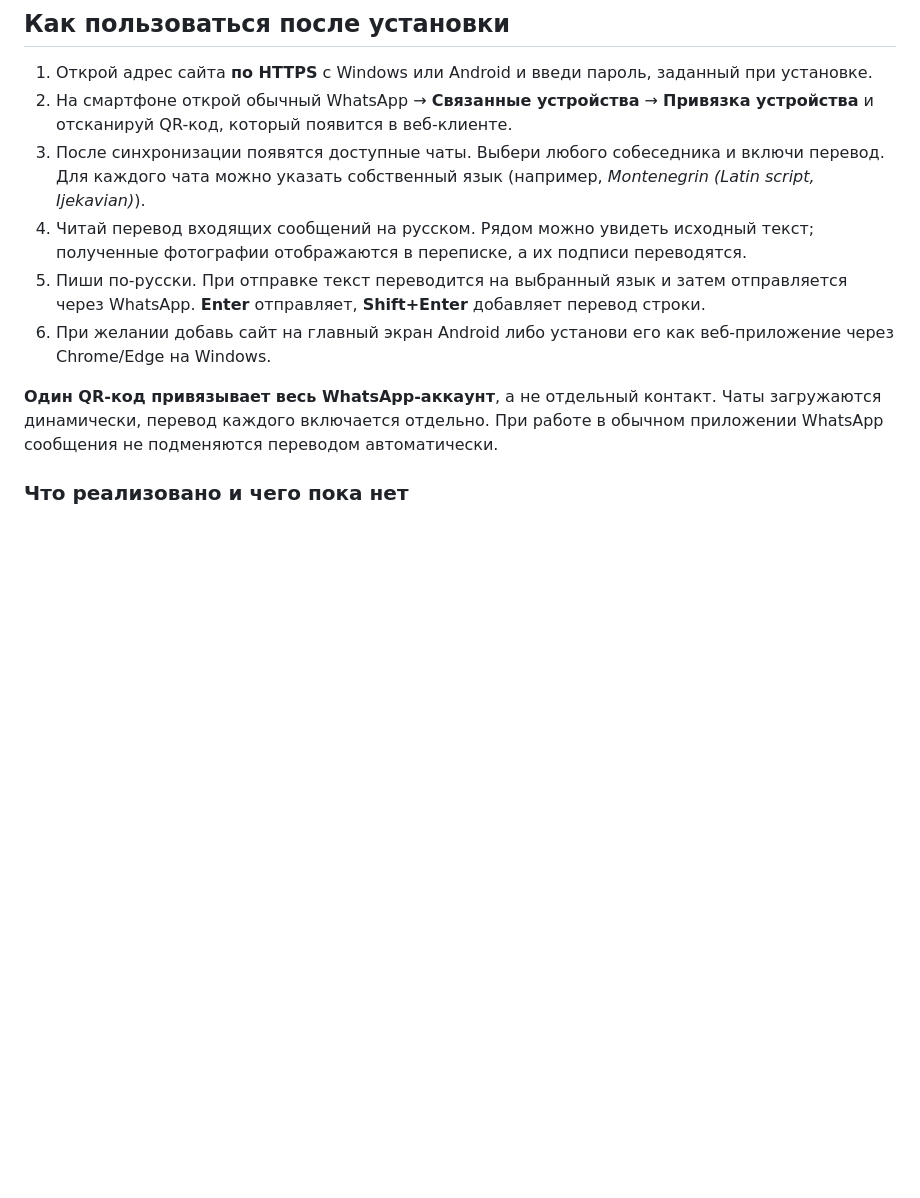
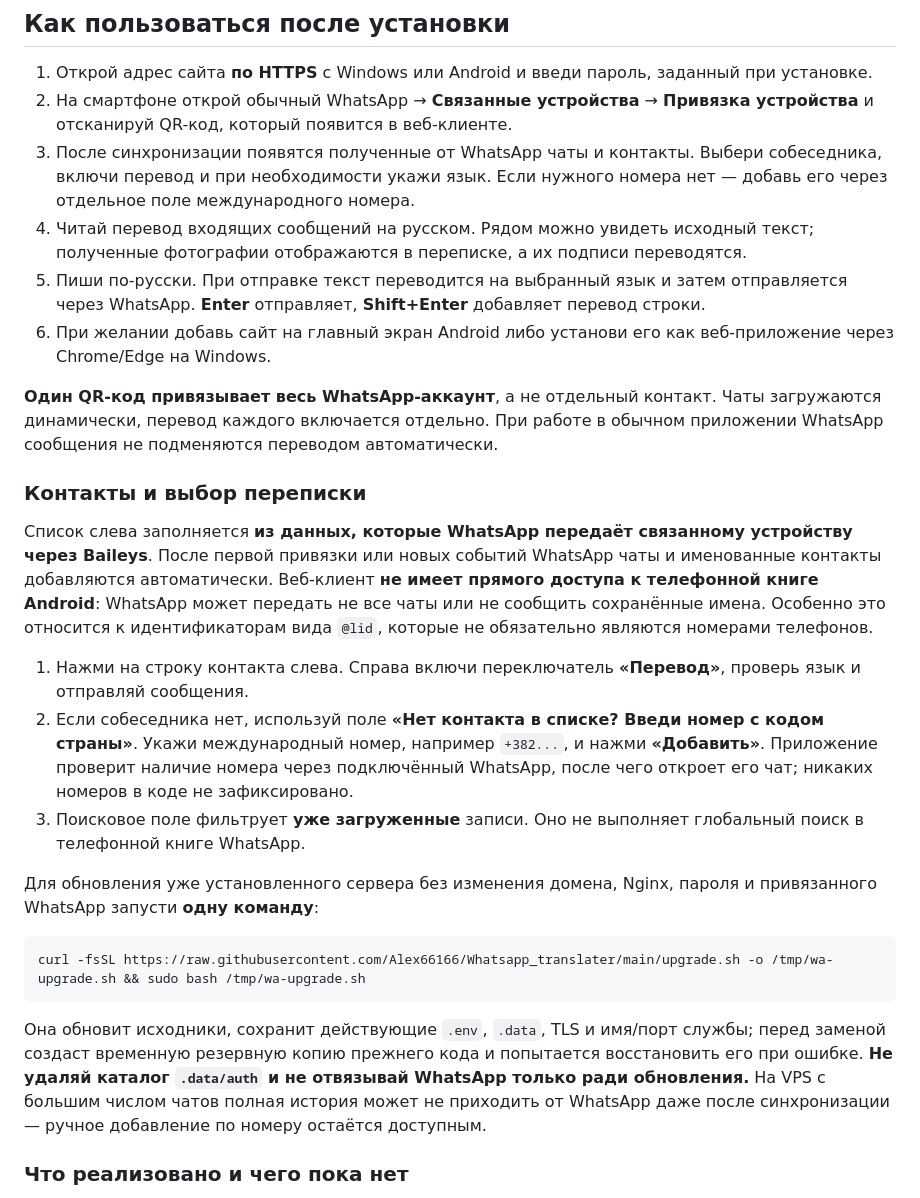
Before and after one commit to Alex66166/Whatsapp-translator, a Markdown page: README.md, the part around the change. GitHub-like rendering; blank space fills up the shorter version.

Commit message:
Explain linked-device contact limitations, phone-based selection and safe in-place update

```diff
--- a/README.md
+++ b/README.md
@@ -78,12 +78,28 @@ curl -fsSL https://raw.githubusercontent.com/Alex66166/Whatsapp_translater/main/
 
 1. Открой адрес сайта **по HTTPS** с Windows или Android и введи пароль, заданный при установке.
 2. На смартфоне открой обычный WhatsApp → **Связанные устройства** → **Привязка устройства** и отсканируй QR-код, который появится в веб-клиенте.
-3. После синхронизации появятся доступные чаты. Выбери любого собеседника и включи перевод. Для каждого чата можно указать собственный язык (например, *Montenegrin (Latin script, Ijekavian)*).
+3. После синхронизации появятся полученные от WhatsApp чаты и контакты. Выбери собеседника, включи перевод и при необходимости укажи язык. Если нужного номера нет — добавь его через отдельное поле международного номера.
 4. Читай перевод входящих сообщений на русском. Рядом можно увидеть исходный текст; полученные фотографии отображаются в переписке, а их подписи переводятся.
 5. Пиши по-русски. При отправке текст переводится на выбранный язык и затем отправляется через WhatsApp. **Enter** отправляет, **Shift+Enter** добавляет перевод строки.
 6. При желании добавь сайт на главный экран Android либо установи его как веб-приложение через Chrome/Edge на Windows.
 
 **Один QR-код привязывает весь WhatsApp-аккаунт**, а не отдельный контакт. Чаты загружаются динамически, перевод каждого включается отдельно. При работе в обычном приложении WhatsApp сообщения не подменяются переводом автоматически.
+
+### Контакты и выбор переписки
+
+Список слева заполняется **из данных, которые WhatsApp передаёт связанному устройству через Baileys**. После первой привязки или новых событий WhatsApp чаты и именованные контакты добавляются автоматически. Веб-клиент **не имеет прямого доступа к телефонной книге Android**: WhatsApp может передать не все чаты или не сообщить сохранённые имена. Особенно это относится к идентификаторам вида `@lid`, которые не обязательно являются номерами телефонов.
+
+1. Нажми на строку контакта слева. Справа включи переключатель **«Перевод»**, проверь язык и отправляй сообщения.
+2. Если собеседника нет, используй поле **«Нет контакта в списке? Введи номер с кодом страны»**. Укажи международный номер, например `+382...`, и нажми **«Добавить»**. Приложение проверит наличие номера через подключённый WhatsApp, после чего откроет его чат; никаких номеров в коде не зафиксировано.
+3. Поисковое поле фильтрует **уже загруженные** записи. Оно не выполняет глобальный поиск в телефонной книге WhatsApp.
+
+Для обновления уже установленного сервера без изменения домена, Nginx, пароля и привязанного WhatsApp запусти **одну команду**:
+
+~~~bash
+curl -fsSL https://raw.githubusercontent.com/Alex66166/Whatsapp_translater/main/upgrade.sh -o /tmp/wa-upgrade.sh && sudo bash /tmp/wa-upgrade.sh
+~~~
+
+Она обновит исходники, сохранит действующие `.env`, `.data`, TLS и имя/порт службы; перед заменой создаст временную резервную копию прежнего кода и попытается восстановить его при ошибке. **Не удаляй каталог `.data/auth` и не отвязывай WhatsApp только ради обновления.** На VPS с большим числом чатов полная история может не приходить от WhatsApp даже после синхронизации — ручное добавление по номеру остаётся доступным.
 
 ### Что реализовано и чего пока нет
 
```
